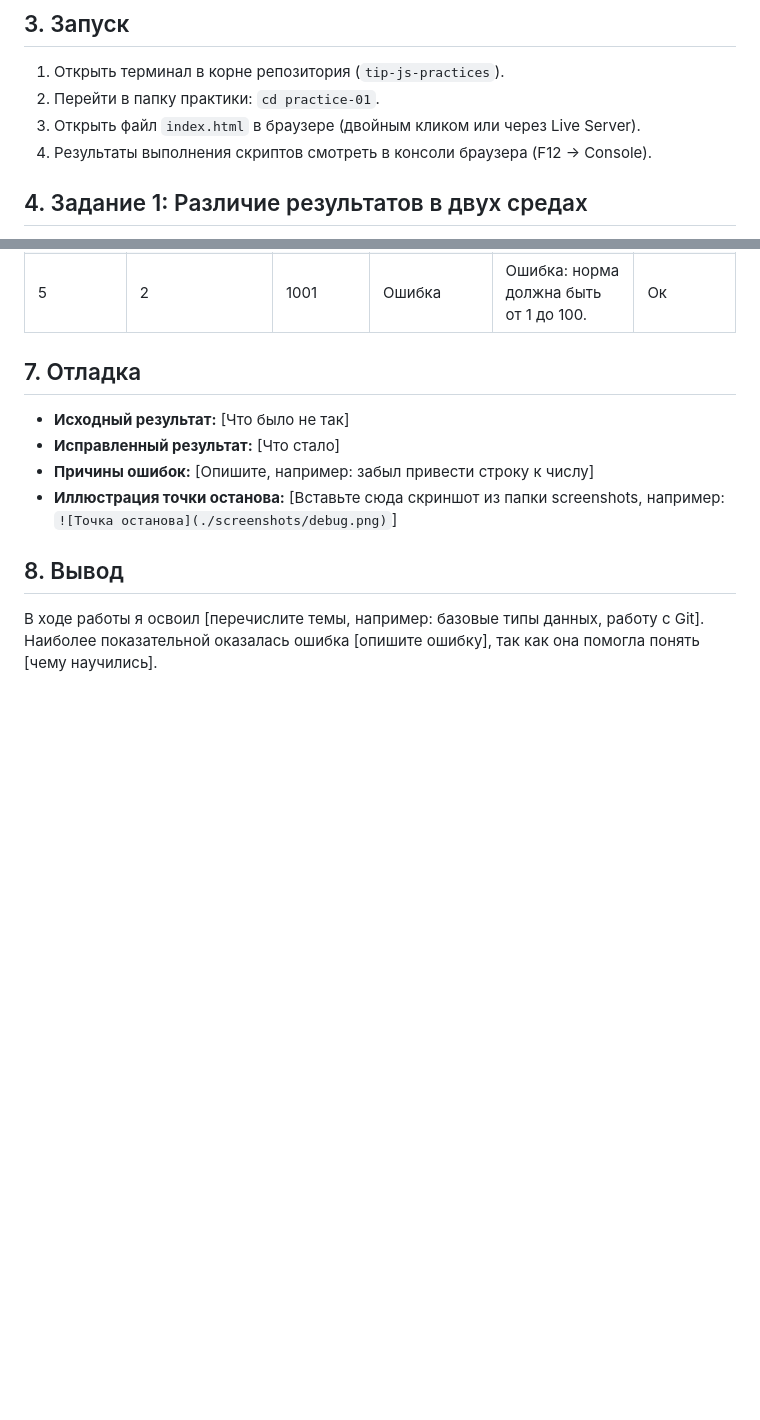
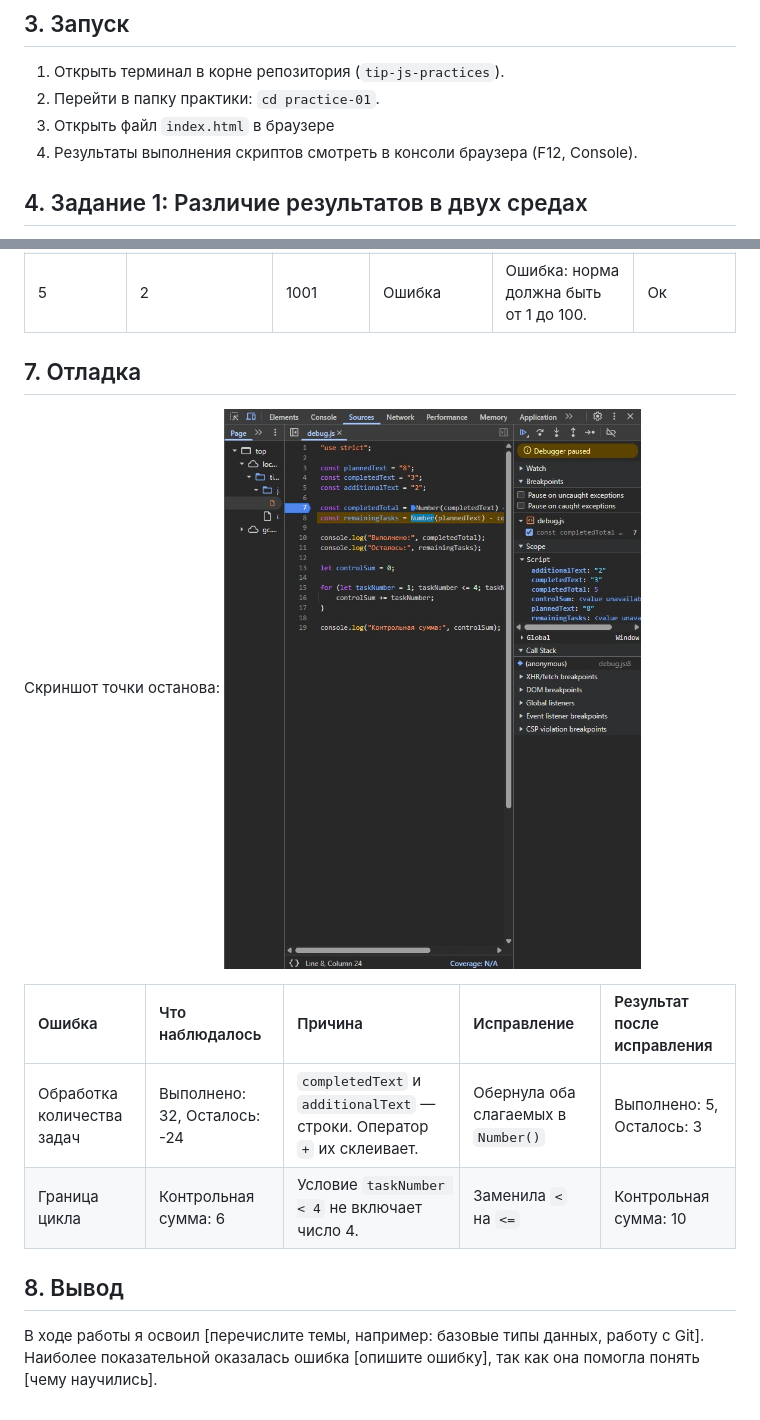
Before and after one commit to Vikki122222/tip-js-practices, a Markdown page: practice-01/README.md, 2 parts joined by grey strips. Drawn GitHub-style; blank space fills up the shorter version.

Commit message:
раздел 7: отладка

```diff
--- a/practice-01/README.md
+++ b/practice-01/README.md
@@ -15,8 +15,8 @@
 ## 3. Запуск
 1.  Открыть терминал в корне репозитория (`tip-js-practices`).
 2.  Перейти в папку практики: `cd practice-01`.
-3.  Открыть файл `index.html` в браузере (двойным кликом или через Live Server).
-4.  Результаты выполнения скриптов смотреть в консоли браузера (F12 -> Console).
+3.  Открыть файл `index.html` в браузере
+4.  Результаты выполнения скриптов смотреть в консоли браузера (F12, Console).
 
 ## 4. Задание 1: Различие результатов в двух средах
 
@@ -93,10 +93,13 @@
 | 5 | 2 | 1001 | Ошибка | Ошибка: норма должна быть от 1 до 100. | Ок |
 
 ## 7. Отладка
-*   **Исходный результат:** [Что было не так]
-*   **Исправленный результат:** [Что стало]
-*   **Причины ошибок:** [Опишите, например: забыл привести строку к числу]
-*   **Иллюстрация точки останова:** [Вставьте сюда скриншот из папки screenshots, например: `![Точка останова](./screenshots/debug.png)`]
+
+Скриншот точки останова: ![Отладка](./screenshots/debug-breakpoint.png)
+
+| Ошибка | Что наблюдалось | Причина | Исправление | Результат после исправления |
+| :--- | :--- | :--- | :--- | :--- |
+| Обработка количества задач | Выполнено: 32, Осталось: -24 | `completedText` и `additionalText` — строки. Оператор `+` их склеивает. | Обернула оба слагаемых в `Number()` | Выполнено: 5, Осталось: 3 |
+| Граница цикла | Контрольная сумма: 6 | Условие `taskNumber < 4` не включает число 4. | Заменила `<` на `<=` | Контрольная сумма: 10 |
 
 ## 8. Вывод
 В ходе работы я освоил [перечислите темы, например: базовые типы данных, работу с Git]. Наиболее показательной оказалась ошибка [опишите ошибку], так как она помогла понять [чему научились].
```
Also changed, not shown: other parts of practice-01/README.md (+2 -2 lines).
